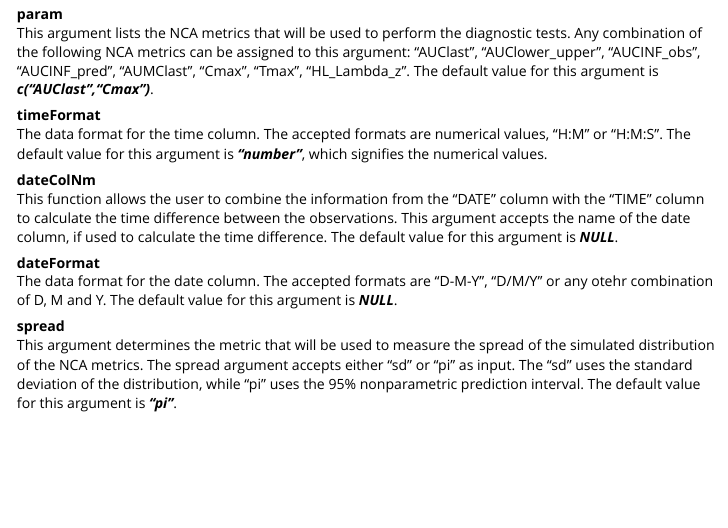
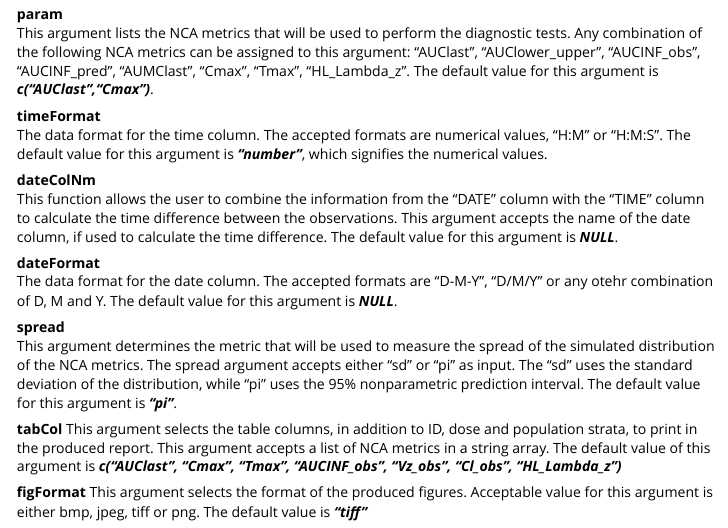
Before and after one commit to UUPharmacometrics/ncappc, an R Markdown document (vignettes/Sub-CommandLineArguments.Rmd): the page in a window 1100 px wide, from 4850 px down before the commit and from 4900 px down after it, so that both start at the same text. Rendered offline with R 4.5, knitr and Pandoc, with nearby package versions.

Commit message:
modified description file

```diff
--- a/vignettes/Sub-CommandLineArguments.Rmd
+++ b/vignettes/Sub-CommandLineArguments.Rmd
@@ -169,3 +170,9 @@ The data format for the date column. The accepted formats are "D-M-Y", "D/M/Y" o
 
 **spread**
 This argument determines the metric that will be used to measure the spread of the simulated distribution of the NCA metrics. The spread argument accepts either "sd" or "pi" as input. The "sd" uses the standard deviation of the distribution, while "pi" uses the 95% nonparametric prediction interval. The default value for this argument is ***"pi"***.
+
+**tabCol**
+This argument selects the table columns, in addition to ID, dose and population strata, to print in the produced report. This argument accepts a list of NCA metrics in a string array. The default value of this argument is ***c("AUClast", "Cmax", "Tmax", "AUCINF_obs", "Vz_obs", "Cl_obs", "HL_Lambda_z")***
+
+**figFormat**
+This argument selects the format of the produced figures. Acceptable value for this argument is either bmp, jpeg, tiff or png. The default value is ***"tiff"***
```
Also changed, not shown: vignettes/Sub-Output.Rmd (+1 -1 lines), vignettes/conc.png, vignettes/deviation.png, vignettes/forest.png, vignettes/histnpde.png, vignettes/histobs.png, vignettes/ncappc-vignette.md, vignettes/ncappc_Schema.png, vignettes/npde.png, vignettes/outlier.png, vignettes/popmean.png, vignettes/Sub-CommandLineArguments.Rmd (1 more changed lines), 2 other files.
